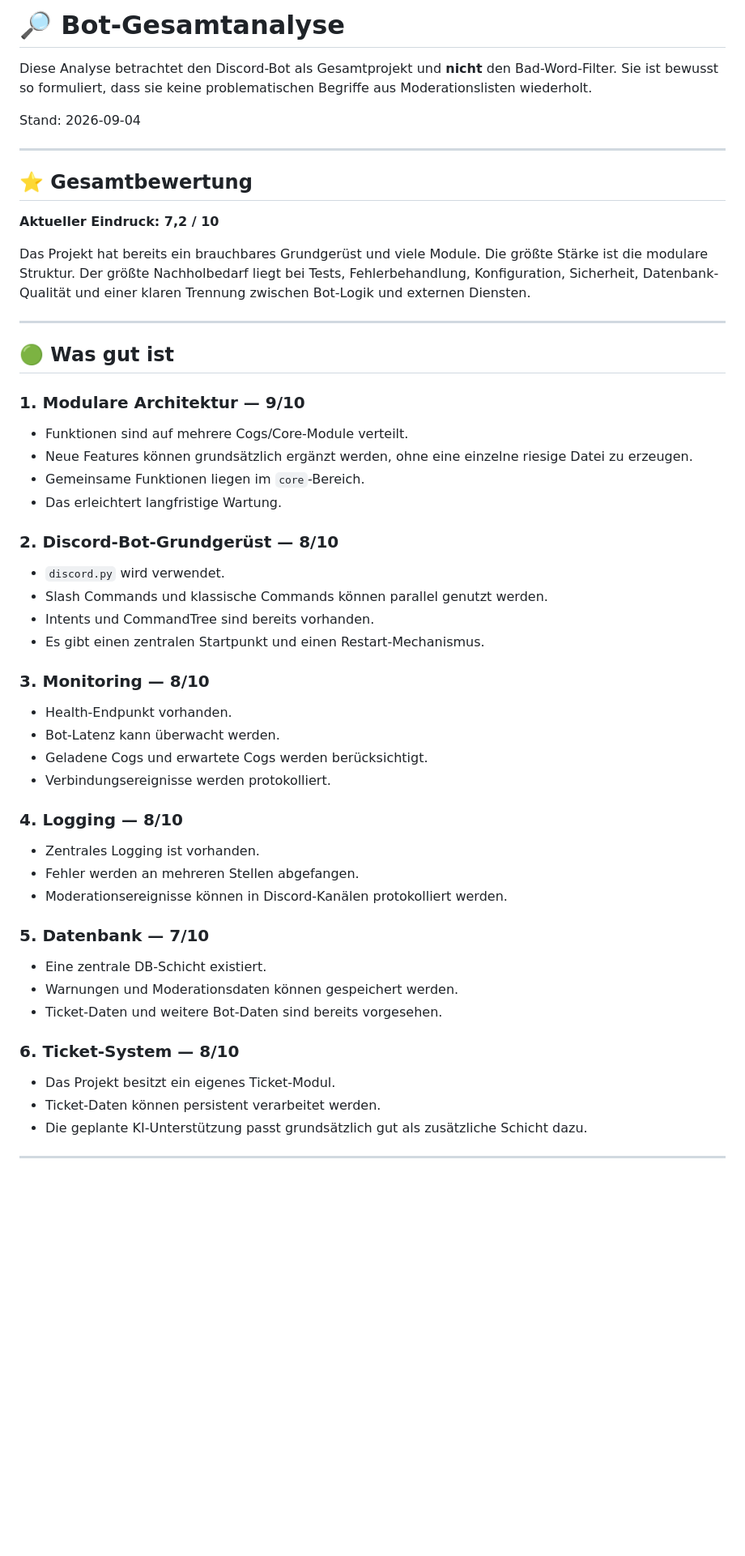
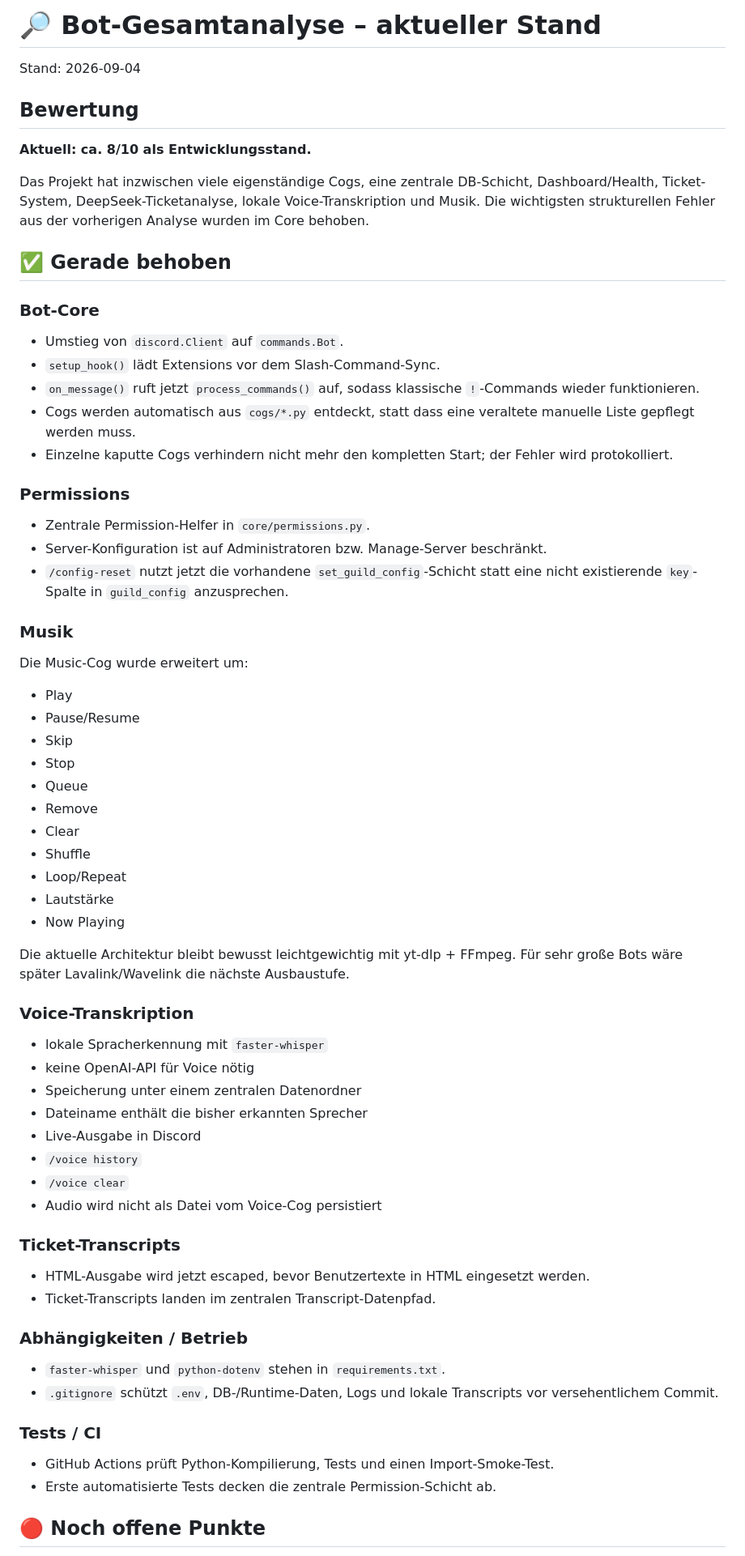
Before and after one commit to jnun-glitch/chatgpt-dc-bot, a Markdown page: _inner_bot/BOT_ANALYSIS.md, the part around one of its changes. Shown at 81% size. Rendered like a GitHub page; blank space fills up the shorter version.

```diff
--- a/_inner_bot/BOT_ANALYSIS.md
+++ b/_inner_bot/BOT_ANALYSIS.md
@@ -1,53 +1,64 @@
-# 🔎 Bot-Gesamtanalyse
-
-Diese Analyse betrachtet den Discord-Bot als Gesamtprojekt und **nicht** den Bad-Word-Filter. Sie ist bewusst so formuliert, dass sie keine problematischen Begriffe aus Moderationslisten wiederholt.
+# 🔎 Bot-Gesamtanalyse – aktueller Stand
 
 Stand: 2026-09-04
 
----
+## Bewertung
 
-## ⭐ Gesamtbewertung
+**Aktuell: ca. 8/10 als Entwicklungsstand.**
 
-**Aktueller Eindruck: 7,2 / 10**
+Das Projekt hat inzwischen viele eigenständige Cogs, eine zentrale DB-Schicht, Dashboard/Health, Ticket-System, DeepSeek-Ticketanalyse, lokale Voice-Transkription und Musik. Die wichtigsten strukturellen Fehler aus der vorherigen Analyse wurden im Core behoben.
 
-Das Projekt hat bereits ein brauchbares Grundgerüst und viele Module. Die größte Stärke ist die modulare Struktur. Der größte Nachholbedarf liegt bei Tests, Fehlerbehandlung, Konfiguration, Sicherheit, Datenbank-Qualität und einer klaren Trennung zwischen Bot-Logik und externen Diensten.
+## ✅ Gerade behoben
 
----
+### Bot-Core
+- Umstieg von `discord.Client` auf `commands.Bot`.
+- `setup_hook()` lädt Extensions vor dem Slash-Command-Sync.
+- `on_message()` ruft jetzt `process_commands()` auf, sodass klassische `!`-Commands wieder funktionieren.
+- Cogs werden automatisch aus `cogs/*.py` entdeckt, statt dass eine veraltete manuelle Liste gepflegt werden muss.
+- Einzelne kaputte Cogs verhindern nicht mehr den kompletten Start; der Fehler wird protokolliert.
 
-## 🟢 Was gut ist
+### Permissions
+- Zentrale Permission-Helfer in `core/permissions.py`.
+- Server-Konfiguration ist auf Administratoren bzw. Manage-Server beschränkt.
+- `/config-reset` nutzt jetzt die vorhandene `set_guild_config`-Schicht statt eine nicht existierende `key`-Spalte in `guild_config` anzusprechen.
 
-### 1. Modulare Architektur — 9/10
-- Funktionen sind auf mehrere Cogs/Core-Module verteilt.
-- Neue Features können grundsätzlich ergänzt werden, ohne eine einzelne riesige Datei zu erzeugen.
-- Gemeinsame Funktionen liegen im `core`-Bereich.
-- Das erleichtert langfristige Wartung.
+### Musik
+Die Music-Cog wurde erweitert um:
+- Play
+- Pause/Resume
+- Skip
+- Stop
+- Queue
+- Remove
+- Clear
+- Shuffle
+- Loop/Repeat
+- Lautstärke
+- Now Playing
 
-### 2. Discord-Bot-Grundgerüst — 8/10
-- `discord.py` wird verwendet.
-- Slash Commands und klassische Commands können parallel genutzt werden.
-- Intents und CommandTree sind bereits vorhanden.
-- Es gibt einen zentralen Startpunkt und einen Restart-Mechanismus.
+Die aktuelle Architektur bleibt bewusst leichtgewichtig mit yt-dlp + FFmpeg. Für sehr große Bots wäre später Lavalink/Wavelink die nächste Ausbaustufe.
 
-### 3. Monitoring — 8/10
-- Health-Endpunkt vorhanden.
-- Bot-Latenz kann überwacht werden.
-- Geladene Cogs und erwartete Cogs werden berücksichtigt.
-- Verbindungsereignisse werden protokolliert.
+### Voice-Transkription
+- lokale Spracherkennung mit `faster-whisper`
+- keine OpenAI-API für Voice nötig
+- Speicherung unter einem zentralen Datenordner
+- Dateiname enthält die bisher erkannten Sprecher
+- Live-Ausgabe in Discord
+- `/voice history`
+- `/voice clear`
+- Audio wird nicht als Datei vom Voice-Cog persistiert
 
-### 4. Logging — 8/10
-- Zentrales Logging ist vorhanden.
-- Fehler werden an mehreren Stellen abgefangen.
-- Moderationsereignisse können in Discord-Kanälen protokolliert werden.
+### Ticket-Transcripts
+- HTML-Ausgabe wird jetzt escaped, bevor Benutzertexte in HTML eingesetzt werden.
+- Ticket-Transcripts landen im zentralen Transcript-Datenpfad.
 
-### 5. Datenbank — 7/10
-- Eine zentrale DB-Schicht existiert.
-- Warnungen und Moderationsdaten können gespeichert werden.
-- Ticket-Daten und weitere Bot-Daten sind bereits vorgesehen.
+### Abhängigkeiten / Betrieb
+- `faster-whisper` und `python-dotenv` stehen in `requirements.txt`.
+- `.gitignore` schützt `.env`, DB-/Runtime-Daten, Logs und lokale Transcripts vor versehentlichem Commit.
 
-### 6. Ticket-System — 8/10
-- Das Projekt besitzt ein eigenes Ticket-Modul.
-- Ticket-Daten können persistent verarbeitet werden.
-- Die geplante KI-Unterstützung passt grundsätzlich gut als zusätzliche Schicht dazu.
+### Tests / CI
+- GitHub Actions prüft Python-Kompilierung, Tests und einen Import-Smoke-Test.
+- Erste automatisierte Tests decken die zentrale Permission-Schicht ab.
 
----
+## 🔴 Noch offene Punkte
 
```
Also changed, not shown: other parts of _inner_bot/BOT_ANALYSIS.md (+109 -248 lines).
